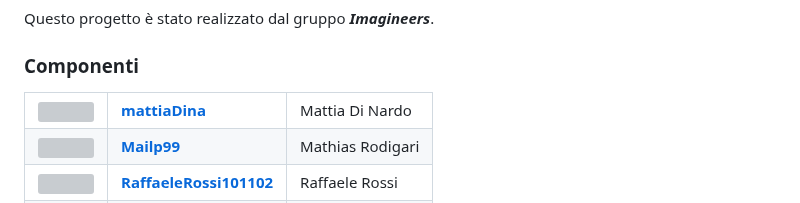
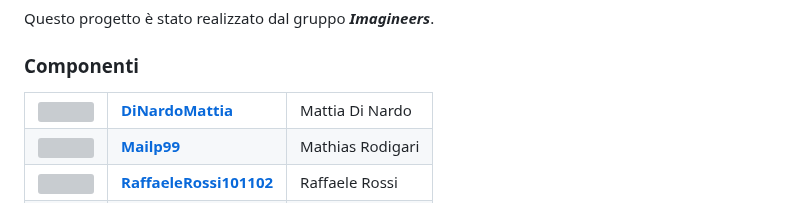
Before and after one commit to SummaCristian/Progetto_HCI, a Markdown page: README.md, the part around the change. Rendered like a GitHub page; grey boxes are pictures that could not be loaded.

```diff
--- a/README.md
+++ b/README.md
@@ -129,10 +129,10 @@ Questo progetto è stato realizzato dal gruppo <b><i>Imagineers</i></b>.
 <table style="width: 100%; border-collapse: collapse;">
   <tr>
     <td style="text-align: center; padding: 10px;">
-      <img src="https://github.com/mattiaDina.png" width="100" style="border-radius: 50%;">
+      <img src="https://github.com/DiNardoMattia.png" width="100" style="border-radius: 50%;">
     </td>
     <td style="text-align: center; padding: 10px;">
-      <b><a href="https://github.com/mattiaDina" style="text-decoration: none; color: black;">mattiaDina</a></b>
+      <b><a href="https://github.com/DiNardoMattia" style="text-decoration: none; color: black;">DiNardoMattia</a></b>
     </td>
     <td style="text-align: center; padding: 10px;">
       Mattia Di Nardo
```
